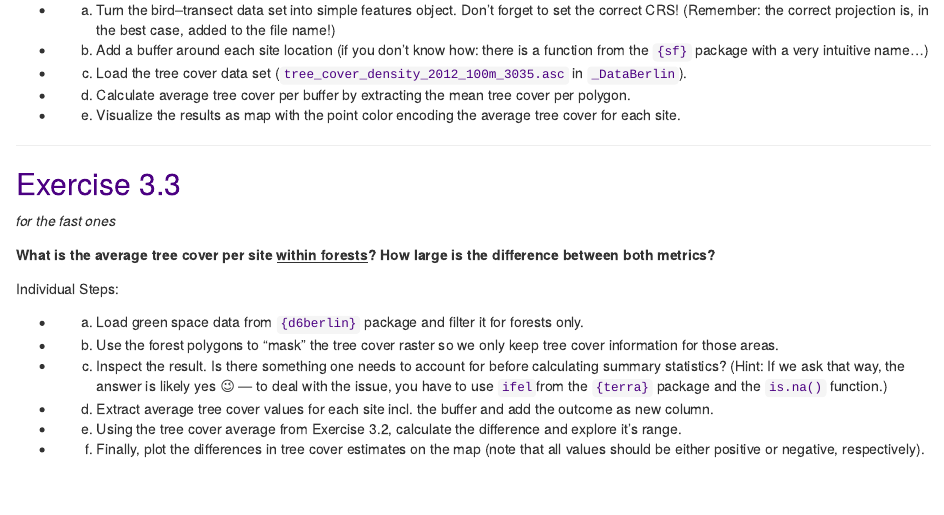
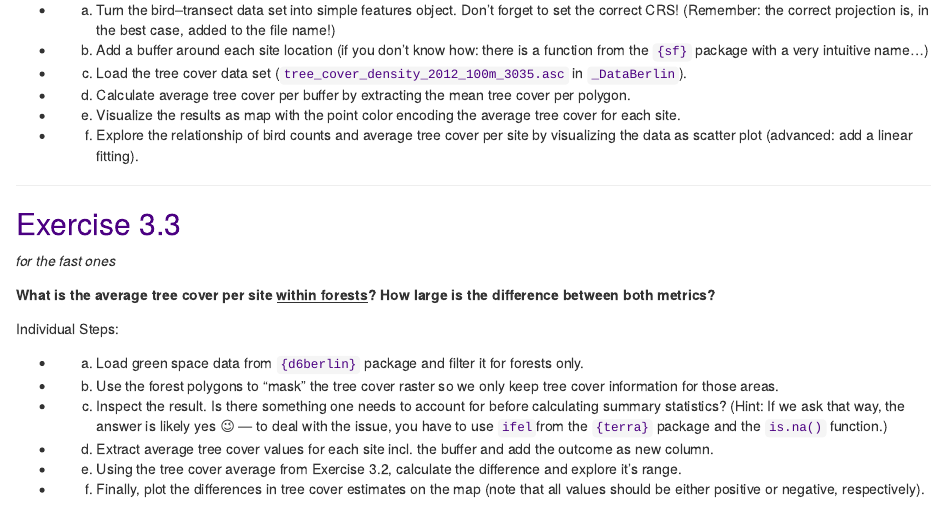
Before and after one commit to stephkramer/Course2_RSpatial, an R Markdown document (R/Course2_RSpatial_Exercise3.Rmd): the page in a window 1100 px wide, from 640 px down. Rendered offline with R 4.5, knitr and Pandoc, with nearby package versions; drawn as R Markdown's standard HTML page in place of the format the file asks for.

Commit message:
include todo 1 and 3

```diff
--- a/R/Course2_RSpatial_Exercise3.Rmd
+++ b/R/Course2_RSpatial_Exercise3.Rmd
@@ -62,6 +62,7 @@ Individual Steps:
 * c. Load the tree cover data set (`tree_cover_density_2012_100m_3035.asc` in `_DataBerlin`).
 * d. Calculate average tree cover per buffer by extracting the mean tree cover per polygon.
 * e. Visualize the results as map with the point color encoding the average tree cover for each site.
+* f. Explore the relationship of bird counts and average tree cover per site by visualizing the data as scatter plot (advanced: add a linear fitting).
 
 ---
 
```
